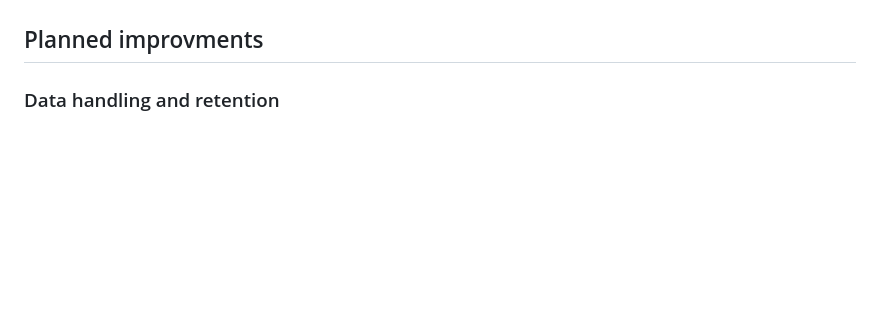
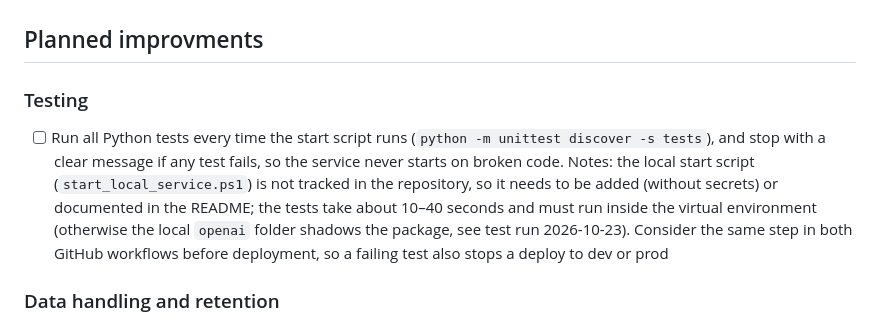
Before and after one commit to slimebob1975/JBGLangImprover, a Markdown page: BACKLOG.md, the part around the change. Drawn GitHub-style; blank space fills up the shorter version.

Commit message:
BACKLOG: add tests at start

```diff
--- a/BACKLOG.md
+++ b/BACKLOG.md
@@ -9,6 +9,10 @@
 - [ ] The extractor does not read text inside body-level content controls (`w:sdt`), because it only reads paragraphs and tables directly in the body, so such text is neither reviewed locally nor globally. Generated content in content controls (tables of contents) is already handled as a placeholder (G3.f). Before fixing: check whether the templates put real text (cover fields, standard text) in content controls. The fix needs new element ids (e.g. `sdt_2_p1`) so existing ids do not shift, and support in both renderers and the comment anchoring. Word template elements inside content controls are covered by the template-elements item
 
 ## Planned improvments
+
+### Testing
+
+- [ ] Run all Python tests every time the start script runs (`python -m unittest discover -s tests`), and stop with a clear message if any test fails, so the service never starts on broken code. Notes: the local start script (`start_local_service.ps1`) is not tracked in the repository, so it needs to be added (without secrets) or documented in the README; the tests take about 10–40 seconds and must run inside the virtual environment (otherwise the local `openai` folder shadows the package, see test run 2026-10-23). Consider the same step in both GitHub workflows before deployment, so a failing test also stops a deploy to dev or prod
 
 ### Data handling and retention
 
```
